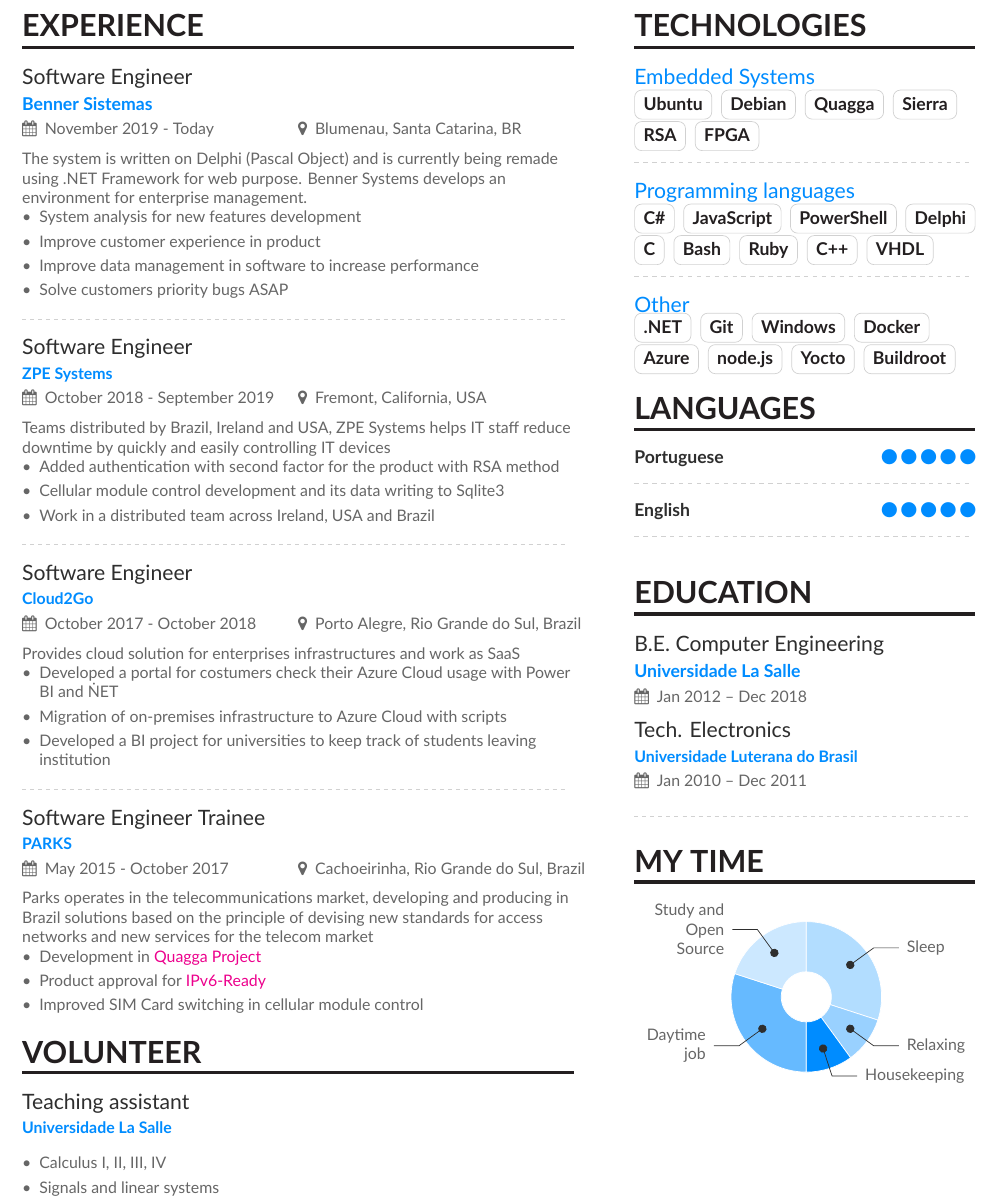
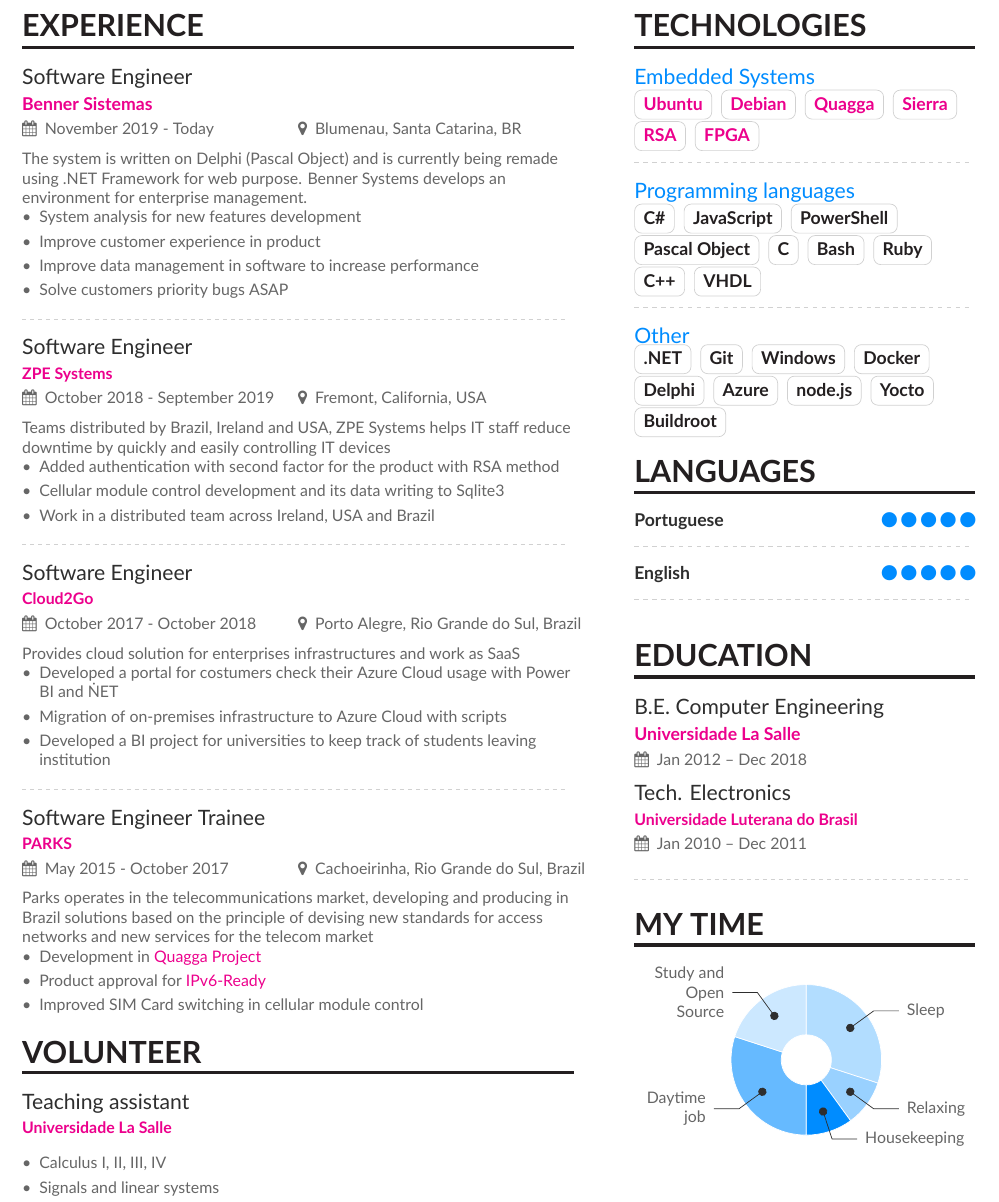
Before and after one commit to Mastoda/resume, a LaTeX CV (main.tex, which reads sidebar.tex): part of the page, cut so that both start at the same text. Compiled offline with XeLaTeX.

Commit message:
Added url links, a lot easier to know where all these keywords come from

```diff
--- a/main.tex
+++ b/main.tex
@@ -108,7 +108,7 @@
 
 \divider{}
 
-\cvevent{Software Engineer}{ZPE Systems}{October 2018 -\- September 2019}{Fremont, California, USA}
+\cvevent{Software Engineer}{\href{https://www.zpesystems.com/}{ZPE Systems}}{October 2018 -\- September 2019}{Fremont, California, USA}
 Teams distributed by Brazil, Ireland and USA, ZPE Systems helps IT staff reduce downtime by quickly and easily controlling IT devices
 \begin{itemize}
 \item Added authentication with second factor for the product with RSA method
@@ -118,7 +118,7 @@
 
 \divider{}
 
-\cvevent{Software Engineer}{Cloud2Go}{October 2017 -\- October 2018}{Porto Alegre, Rio Grande do Sul, Brazil}
+\cvevent{Software Engineer}{\href{https://www.cloud2go.com.br/}{Cloud2Go}}{October 2017 -\- October 2018}{Porto Alegre, Rio Grande do Sul, Brazil}
 Provides cloud solution for enterprises infrastructures and work as SaaS
 \begin{itemize}
 \item Developed a portal for costumers check their Azure Cloud usage with Power BI and \.NET
@@ -138,7 +138,7 @@
 
 \cvsection{Volunteer}
 
-\cvevent{Teaching assistant}{Universidade La Salle}{}{}
+\cvevent{Teaching assistant}{\href{https://www.unilasalle.edu.br/canoas}{Universidade La Salle}}{}{}
 \begin{itemize}
 \item Calculus I, II, III, IV
 \item Signals and linear systems
--- a/sidebar.tex
+++ b/sidebar.tex
@@ -1,12 +1,12 @@
 \cvsection{Technologies}
 
 {\large\color{accent}Embedded Systems\par}
-\cvtag{Ubuntu}
-\cvtag{Debian}
-\cvtag{Quagga}
-\cvtag{Sierra}
-\cvtag{RSA}
-\cvtag{FPGA}
+\cvtag{\href{https://ubuntu.com/}{Ubuntu}}
+\cvtag{\href{https://www.debian.org/}{Debian}}
+\cvtag{\href{https://www.quagga.net/}{Quagga}}
+\cvtag{\href{https://www.sierrawireless.com/}{Sierra}}
+\cvtag{\href{https://www.rsa.com/}{RSA}}
+\cvtag{\href{https://www.intel.com/content/www/us/en/software/programmable/quartus-prime/overview.html}{FPGA}}
 
 \divider
 
@@ -14,7 +14,7 @@
 \cvtag{C\#}
 \cvtag{JavaScript}
 \cvtag{PowerShell}
-\cvtag{Delphi}
+\cvtag{Pascal Object}
 \cvtag{C}
 \cvtag{Bash}
 \cvtag{Ruby}
@@ -48,8 +49,8 @@
 
 \cvsection{Education}
 
-\cvevent{B.E. Computer Engineering}{Universidade La Salle}{Jan 2012 -- Dec 2018}{}
-\cvevent{Tech. Electronics}{Universidade Luterana do Brasil}{Jan 2010 -- Dec 2011}{}
+\cvevent{B.E. Computer Engineering}{\href{https://www.unilasalle.edu.br/canoas}{Universidade La Salle}}{Jan 2012 -- Dec 2018}{}
+\cvevent{Tech. Electronics}{\href{https://www.ulbra.br/educacao-basica/cristo-redentor}{Universidade Luterana do Brasil}}{Jan 2010 -- Dec 2011}{}
 
 \divider
 
```
Also changed, not shown: main.tex (4 more changed lines), sidebar.tex (1 more changed lines).
